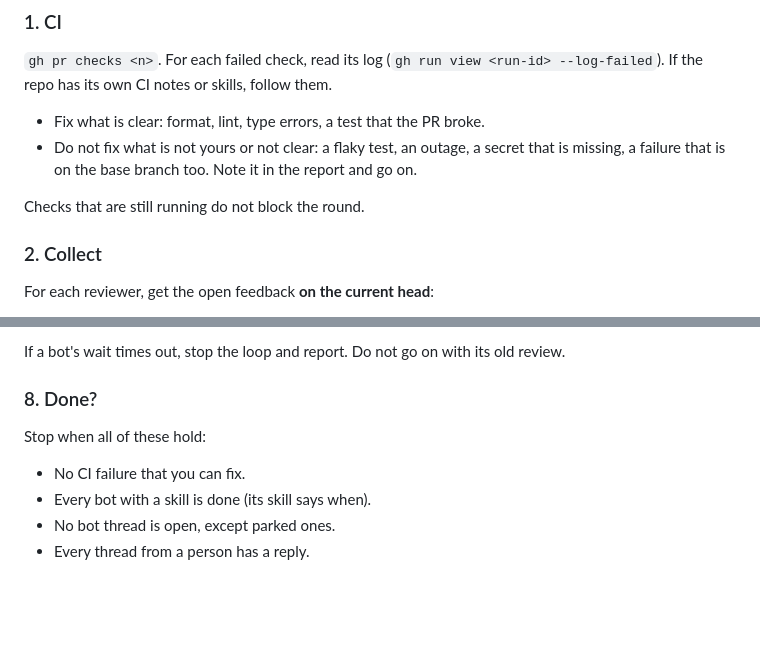
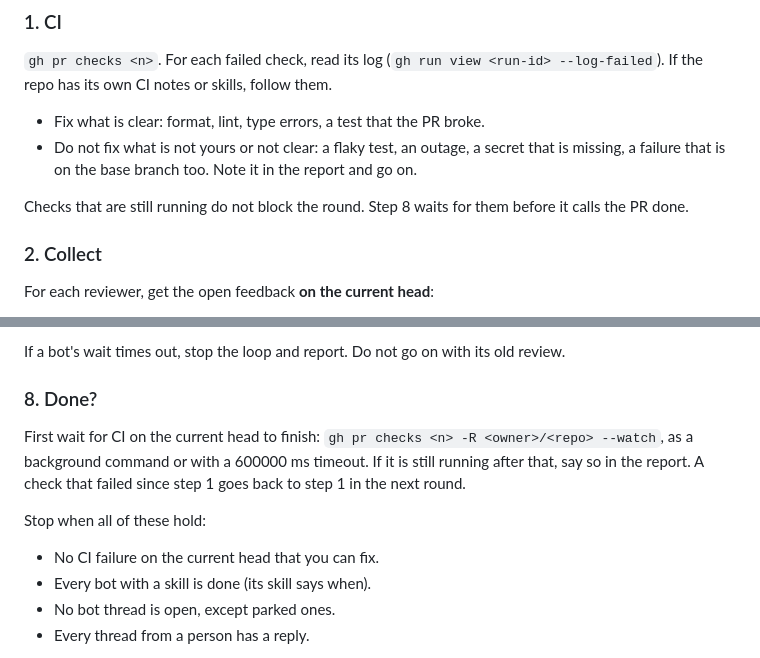
Before and after one commit to clins1994/skills, a Markdown page: skills/address-reviews/SKILL.md, 2 parts joined by grey strips. Rendered like a GitHub page; blank space fills up the shorter version.

Commit message:
address-reviews: wait for CI on the head before calling the PR done
Answers the Greptile comment "Done before tests finish": checks that
were still running in step 1 were never read again, so a slow test
could fail after the loop reported done.

Co-Authored-By: Claude Opus 5.5 <noreply@anthropic.com>

```diff
--- a/skills/address-reviews/SKILL.md
+++ b/skills/address-reviews/SKILL.md
@@ -51,7 +51,7 @@ A round can wait up to 10 minutes for a bot, so a full run can take an hour. Run
 - Fix what is clear: format, lint, type errors, a test that the PR broke.
 - Do not fix what is not yours or not clear: a flaky test, an outage, a secret that is missing, a failure that is on the base branch too. Note it in the report and go on.
 
-Checks that are still running do not block the round.
+Checks that are still running do not block the round. Step 8 waits for them before it calls the PR done.
 
 ### 2. Collect
 
@@ -106,9 +106,11 @@ If a bot's wait times out, stop the loop and report. Do not go on with its old r
 
 ### 8. Done?
 
+First wait for CI on the current head to finish: `gh pr checks <n> -R <owner>/<repo> --watch`, as a background command or with a 600000 ms timeout. If it is still running after that, say so in the report. A check that failed since step 1 goes back to step 1 in the next round.
+
 Stop when all of these hold:
 
-- No CI failure that you can fix.
+- No CI failure on the current head that you can fix.
 - Every bot with a skill is done (its skill says when).
 - No bot thread is open, except parked ones.
 - Every thread from a person has a reply.
```
